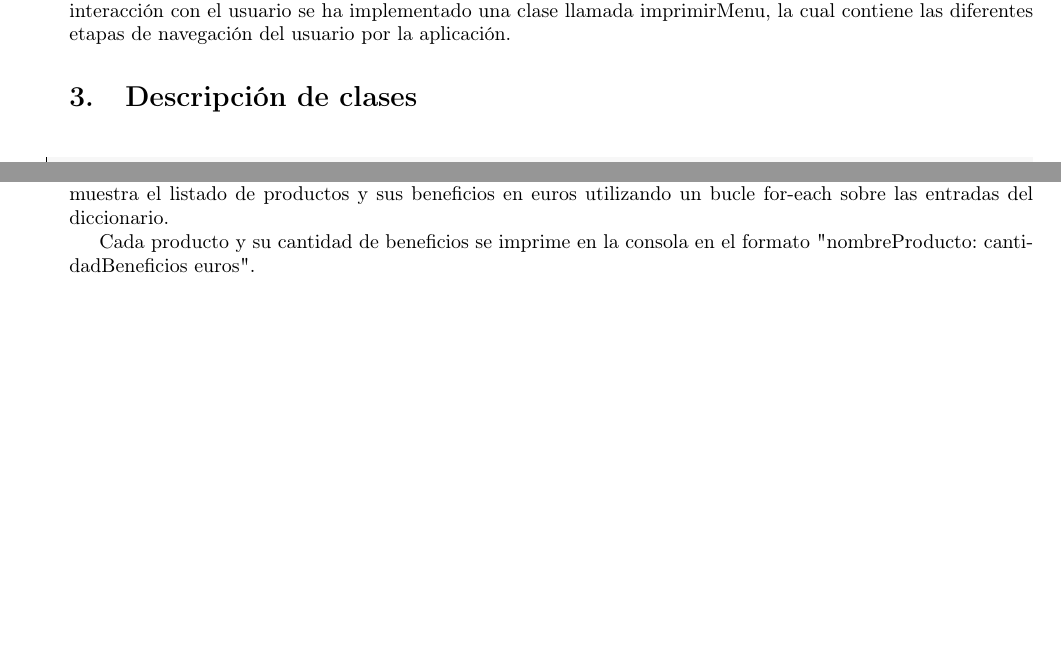
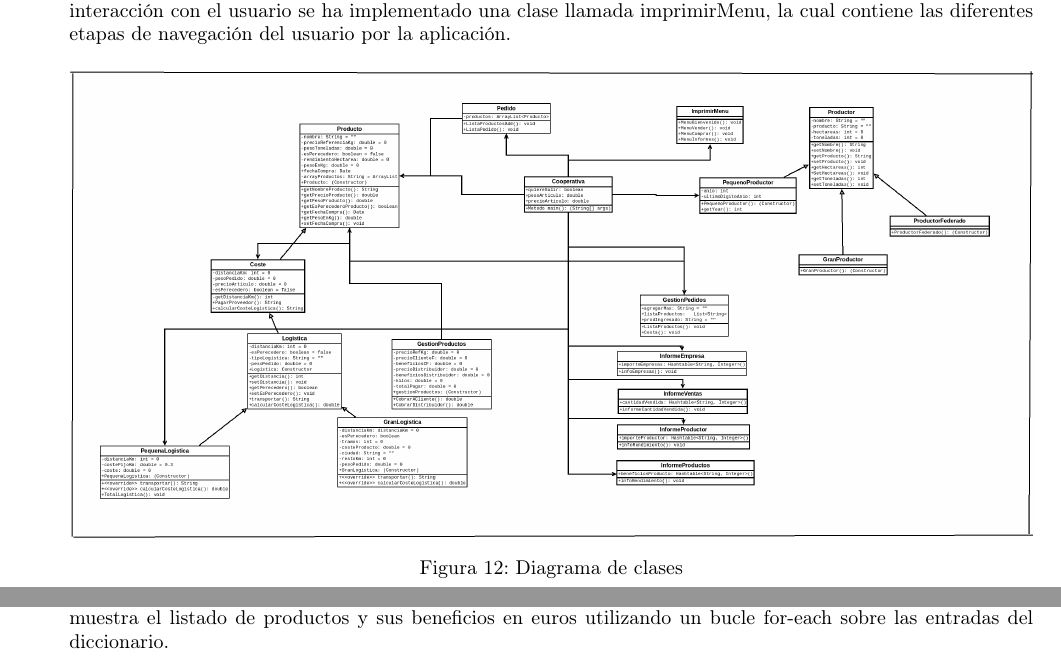
Before and after one commit to angelagn/CoopEnBluej, a LaTeX document (MemPoo/Memoria_PracticaPOO.tex): two parts of pages 6 and 24 of 24 before the commit and two parts of pages 6 and 25 of 25 after it, joined at a grey line, cut so that both start at the same text, the shorter picture padded with empty space. Compiled offline with pdfLaTeX.

Commit message:
Memoria V_Final

```diff
--- a/MemPoo/Memoria_PracticaPOO.tex
+++ b/MemPoo/Memoria_PracticaPOO.tex
@@ -247,6 +247,14 @@ Las clases PequenoProductor, GranProductor y ProductorFederado heredan de la cla
 También se han construido clases que enlazan el funcionamiento de la aplicación como la clase Pedido,  GestionPedidos y GestionProductos. Para el apartado 3 sobre informes, se han construido clases para cuatro tipos de informes las cuales son InformeEmpresa, InformeVentas, InformeProductor, InformeProductos.
 
 La clase Cooperativa contiene el método main de la aplicación, para darle forma a la misma y para la interacción con el usuario se ha implementado una clase llamada imprimirMenu, la cual contiene las diferentes etapas de navegación del usuario por la aplicación.
+
+\begin{figure}[H]
+    \centering
+    \includegraphics[width=\textwidth]{Diagrama_CoopEnBluej.png}
+    \caption{Diagrama de clases}
+    \label{fig:opcion1MP}
+\end{figure}
+
 
 %----------------------------------------------------------------------------------------
 %	SECTION
@@ -1421,7 +1429,7 @@ La clase utiliza una Hashtable llamada beneficiosProducto para almacenar los ben
 
 El método infoRendimiento añade los productos y sus beneficios al diccionario beneficiosProducto y luego muestra el listado de productos y sus beneficios en euros utilizando un bucle for-each sobre las entradas del diccionario.
 
-Cada producto y su cantidad de beneficios se imprime en la consola en el formato "nombreProducto: cantidadBeneficios euros".
+
 
 
 
```
Also changed, not shown: MemPoo/Diagrama_CoopEnBluej.png (added), MemPoo/Memoria_PracticaPOO.pdf, 5 other files.
